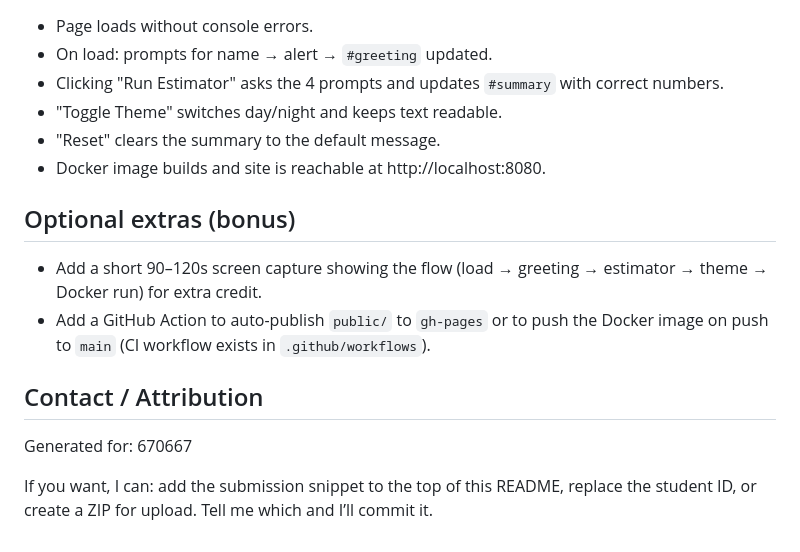
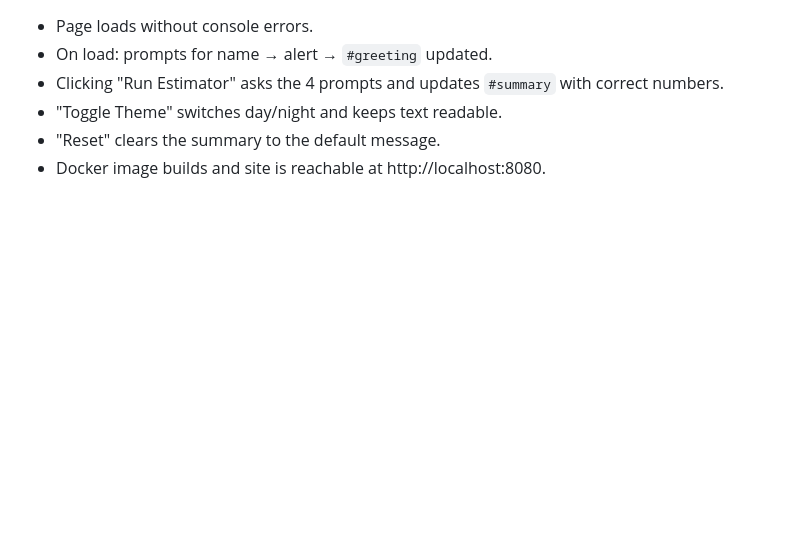
Before and after one commit to ismanito/usiu-companion, a Markdown page: README.md, the part around the change. Drawn GitHub-style; blank space fills up the shorter version.

```diff
--- a/README.md
+++ b/README.md
@@ -76,14 +76,3 @@ Testing checklist
 - "Toggle Theme" switches day/night and keeps text readable.
 - "Reset" clears the summary to the default message.
 - Docker image builds and site is reachable at http://localhost:8080.
-
-Optional extras (bonus)
------------------------
-- Add a short 90–120s screen capture showing the flow (load → greeting → estimator → theme → Docker run) for extra credit.
-- Add a GitHub Action to auto-publish `public/` to `gh-pages` or to push the Docker image on push to `main` (CI workflow exists in `.github/workflows`).
-
-Contact / Attribution
----------------------
-Generated for: 670667
-
-If you want, I can: add the submission snippet to the top of this README, replace the student ID, or create a ZIP for upload. Tell me which and I’ll commit it.
```
